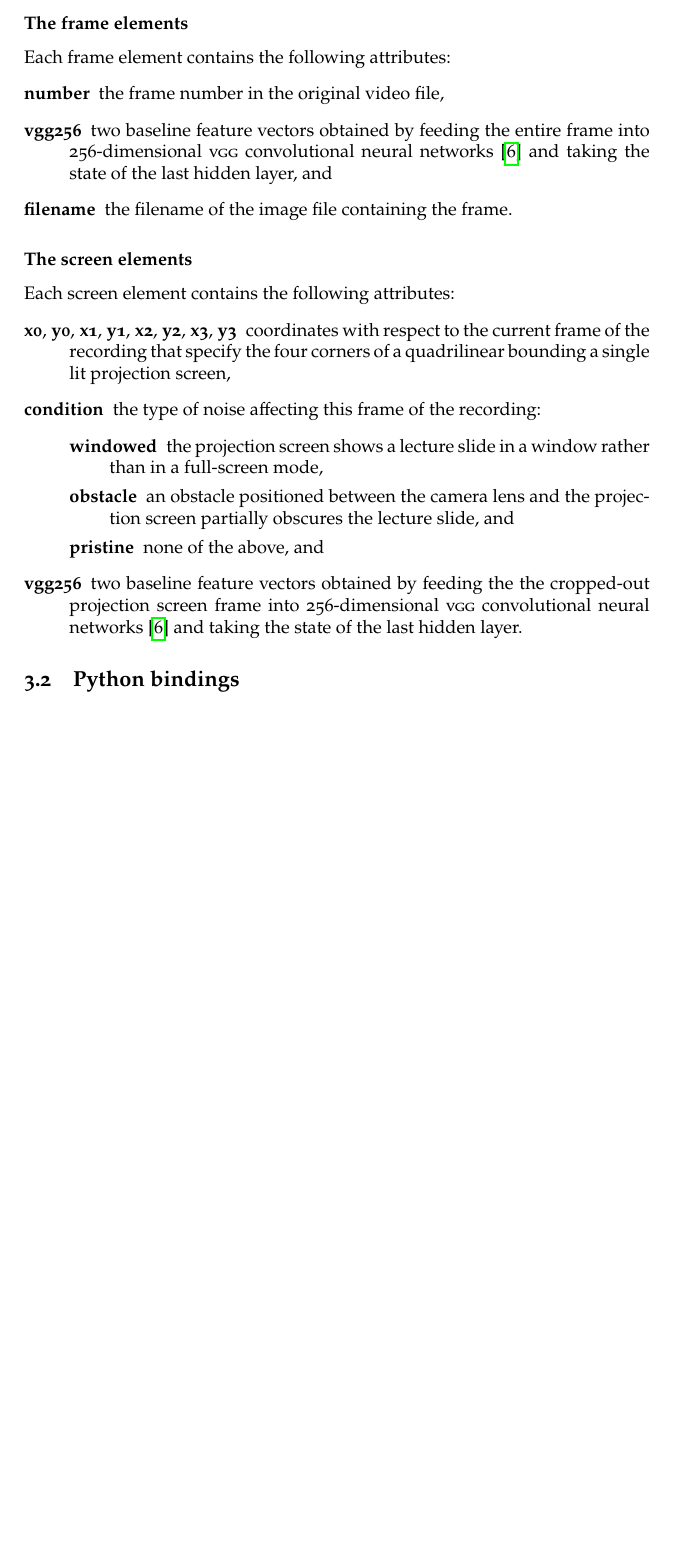
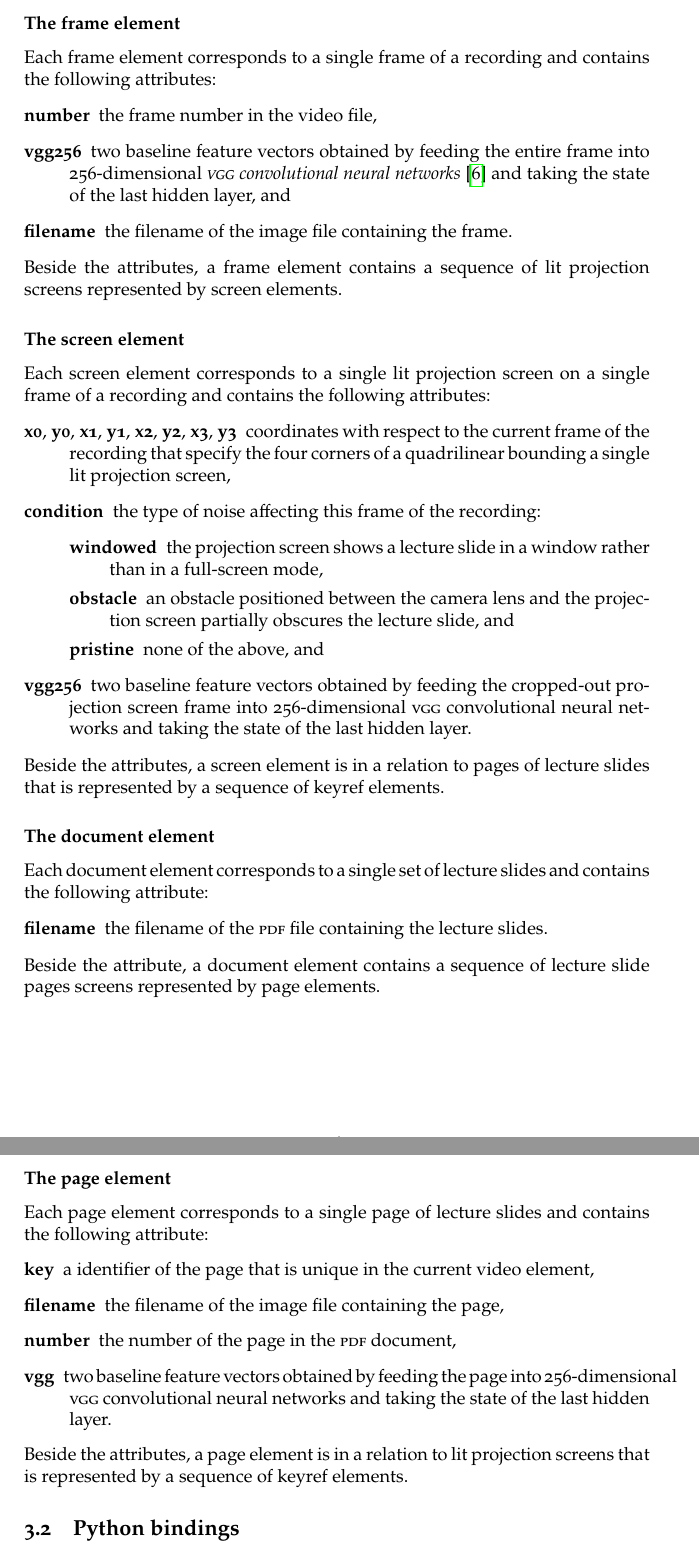
Before and after one commit to fi-muni-video-699/report, a LaTeX document (handout.tex, which reads content.tex): part of page 6 of 7 before the commit and two parts of pages 6 and 7 of 8 after it, the two joined at a grey line, cut so that both start at the same text, the shorter picture padded with empty space. Compiled offline with pdfLaTeX.

Commit message:
described the document and page elements

```diff
--- a/content.tex
+++ b/content.tex
@@ -241,18 +243,22 @@ lecture slides represented by frame elements and document elements,
 respectively.
 
-\subsubsection*{The frame elements}
-Each frame element contains the following attributes:
+\subsubsection*{The frame element}
+Each frame element corresponds to a single frame of a recording and contains
+the following attributes:
 \begin{description}
-  \item[number] the frame number in the original video file,
+  \item[number] the frame number in the video file,
   \item[vgg256] two baseline feature vectors obtained by feeding the entire
-    frame into 256-dimensional \abbr{VGG} convolutional neural
-    networks~\cite{simonyan2014very} and taking the state of the last hidden
+    frame into 256-dimensional \term{\abbr{VGG} convolutional neural
+    networks}~\cite{simonyan2014very} and taking the state of the last hidden
     layer, and
   \item[filename] the filename of the image file containing the frame.
 \end{description}
+Beside the attributes, a frame element contains a sequence of lit projection
+screens represented by screen elements.
 
-\subsubsection*{The screen elements}
-Each screen element contains the following attributes:
+\subsubsection*{The screen element}
+Each screen element corresponds to a single lit projection screen on a single
+frame of a recording and contains the following attributes:
 \begin{description}
   \item[x0\textmd, y0\textmd, x1\textmd, y1\textmd, x2\textmd, y2\textmd,
         x3\textmd, y3] coordinates with respect to the current frame
@@ -267,10 +273,35 @@ Each screen element contains the following attributes:
       \item[pristine] none of the above, and
     \end{description}
   \item[vgg256] two baseline feature vectors obtained by feeding the
-    the cropped-out projection screen frame into 256-dimensional \abbr{VGG}
-    convolutional neural networks~\cite{simonyan2014very} and taking the state
-    of the last hidden layer.
+    cropped-out projection screen frame into 256-dimensional \abbr{VGG}
+    convolutional neural networks and taking the state of the last hidden
+    layer.
 \end{description}
+Beside the attributes, a screen element is in a relation to pages of lecture
+slides that is represented by a sequence of keyref elements.
+
+\subsubsection*{The document element}
+Each document element corresponds to a single set of lecture slides and
+contains the following attribute:
+\begin{description}
+  \item[filename] the filename of the \abbr{PDF} file containing the lecture slides.
+\end{description}
+Beside the attribute, a document element contains a sequence of lecture slide
+pages screens represented by page elements.
+
+\subsubsection*{The page element}
+Each page element corresponds to a single page of lecture slides and contains
+the following attribute:
+\begin{description}
+  \item[key] a identifier of the page that is unique in the current video element,
+  \item[filename] the filename of the image file containing the page,
+  \item[number] the number of the page in the \abbr{PDF} document,
+  \item[vgg] two baseline feature vectors obtained by feeding the
+    page into 256-dimensional \abbr{VGG} convolutional neural networks and
+    taking the state of the last hidden layer.
+\end{description}
+Beside the attributes, a page element is in a relation to lit projection
+screens that is represented by a sequence of keyref elements.
 
 \subsection{Python bindings}
 
```
Also changed, not shown: content.tex (26 more changed lines).
